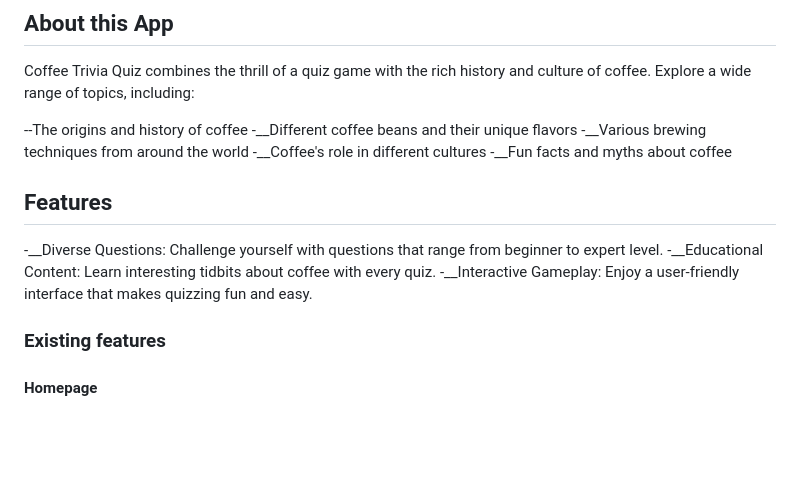
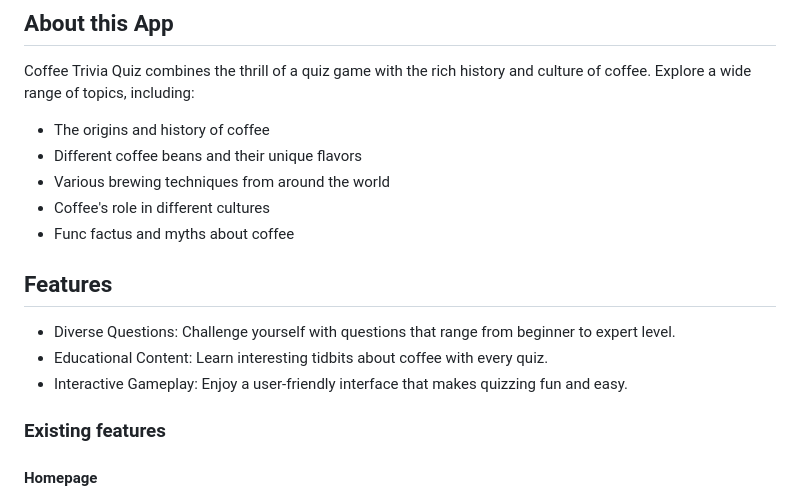
Before and after one commit to micmic210/coffee-trivia, a Markdown page: README.md, the part around the change printed below. GitHub-like rendering; blank space fills up the shorter version.

```diff
--- a/README.md
+++ b/README.md
@@ -9,16 +9,16 @@ Welcome to Coffee Trivia Quiz! This app is your gateway to the fascinating world
 
 Coffee Trivia Quiz combines the thrill of a quiz game with the rich history and culture of coffee. Explore a wide range of topics, including:
 
---The origins and history of coffee
--__Different coffee beans and their unique flavors
--__Various brewing techniques from around the world
--__Coffee's role in different cultures
--__Fun facts and myths about coffee
+* The origins and history of coffee
+* Different coffee beans and their unique flavors
+* Various brewing techniques from around the world
+* Coffee's role in different cultures
+* Func factus and myths about coffee
 
 ## Features
--__Diverse Questions: Challenge yourself with questions that range from beginner to expert level.
--__Educational Content: Learn interesting tidbits about coffee with every quiz.
--__Interactive Gameplay: Enjoy a user-friendly interface that makes quizzing fun and easy.
+* Diverse Questions: Challenge yourself with questions that range from beginner to expert level.
+* Educational Content: Learn interesting tidbits about coffee with every quiz.
+* Interactive Gameplay: Enjoy a user-friendly interface that makes quizzing fun and easy.
 
 ### Existing features
 
```
Also changed, not shown: other parts of README.md (+8 -9 lines).
